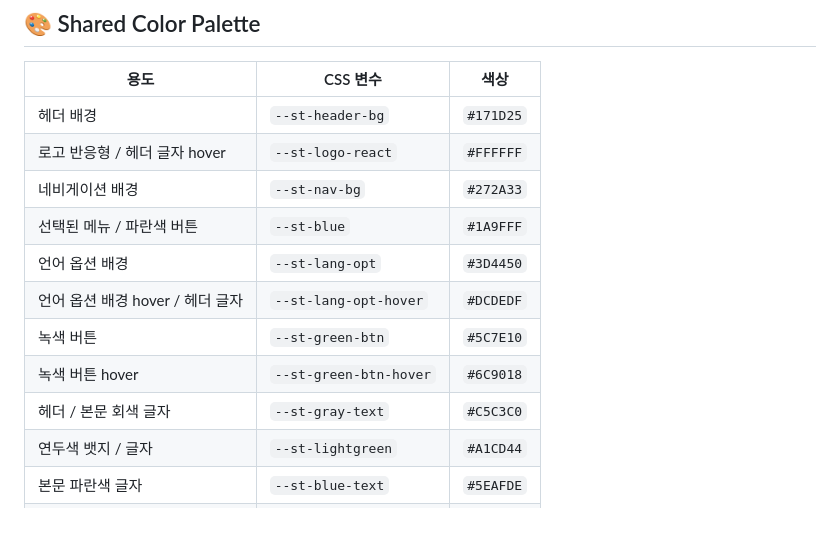
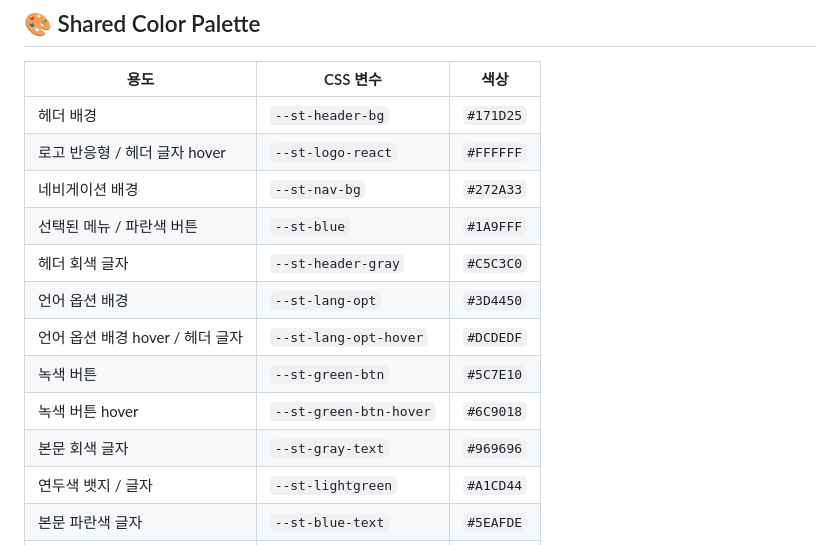
Before and after one commit to life-random/class_team_project_html, a Markdown page: README.md, the part around the change. Rendered like a GitHub page; blank space fills up the shorter version.

```diff
--- a/README.md
+++ b/README.md
@@ -71,11 +71,12 @@ class_team_project_html/          ← Root
 | 로고 반응형 / 헤더 글자 hover | `--st-logo-react` | `#FFFFFF` |
 | 네비게이션 배경 | `--st-nav-bg` | `#272A33` |
 | 선택된 메뉴 / 파란색 버튼 | `--st-blue` | `#1A9FFF` |
+| 헤더 회색 글자 | `--st-header-gray` | `#C5C3C0` |
 | 언어 옵션 배경 | `--st-lang-opt` | `#3D4450` |
 | 언어 옵션 배경 hover / 헤더 글자 | `--st-lang-opt-hover` | `#DCDEDF` |
 | 녹색 버튼 | `--st-green-btn` | `#5C7E10` |
 | 녹색 버튼 hover | `--st-green-btn-hover` | `#6C9018` |
-| 헤더 / 본문 회색 글자 | `--st-gray-text` | `#C5C3C0` |
+| 본문 회색 글자 | `--st-gray-text` | `#969696` |
 | 연두색 뱃지 / 글자 | `--st-lightgreen` | `#A1CD44` |
 | 본문 파란색 글자 | `--st-blue-text` | `#5EAFDE` |
 | 하늘색 버튼 / 강조 | `--st-skyblue-btn` | `#66C0F4` |
```
